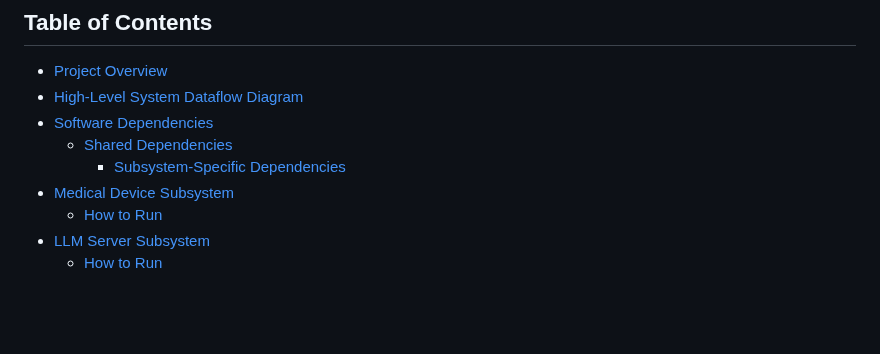
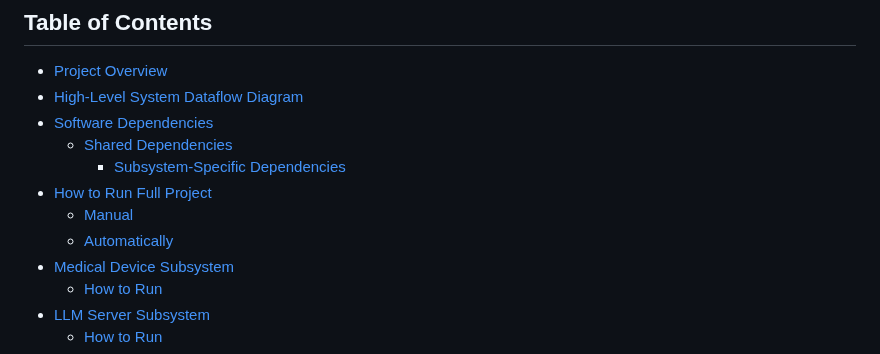
Before and after one commit to pablordoricaw/eecse4764-aiot-project, a Markdown page: README.md, the part around the change. Drawn GitHub-style; blank space fills up the shorter version.

Commit message:
docs(readme): update toc

```diff
--- a/README.md
+++ b/README.md
@@ -22,6 +22,9 @@ This repository contains project implementation for EECSE-4764 Artificial Intell
 - [Software Dependencies](#software-dependencies)
   - [Shared Dependencies](#shared-dependencies)
     - [Subsystem-Specific Dependencies](#subsystem-specific-dependencies)
+- [How to Run Full Project](#how-to-run-full-project)
+  - [Manual](#manual)
+  - [Automatically](#automatically)
 - [Medical Device Subsystem](#medical-device-subsystem)
   - [How to Run](#how-to-run)
 - [LLM Server Subsystem](#llm-server-subsystem)
```
